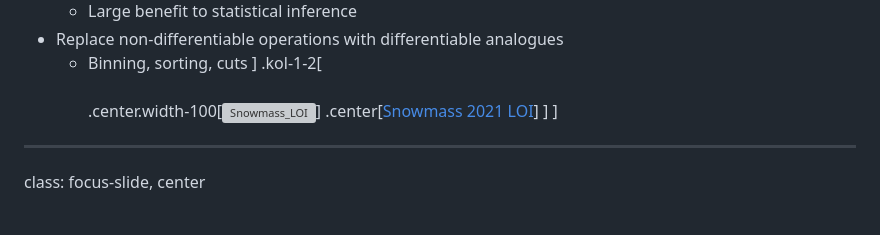
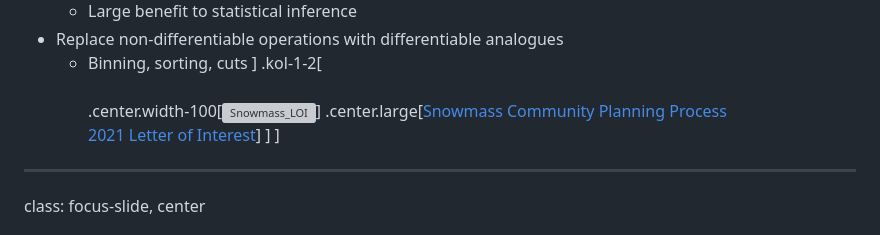
Before and after one commit to matthewfeickert-talks/talk-uc-berkeley-research-seminar-2024, a Markdown page: talk.md, the part around the change. Drawn GitHub-style; grey boxes are pictures that could not be loaded.

Commit message:
Spell out what is Snowmass

```diff
--- a/talk.md
+++ b/talk.md
@@ -483,7 +483,7 @@ $$
 .kol-1-2[
 <br><br>
 .center.width-100[[![Snowmass_LOI](figures/Snowmass_LOI.png)](https://www.snowmass21.org/docs/files/summaries/CompF/SNOWMASS21-CompF5_CompF3_Gordon_Watts-046.pdf)]
-.center[[Snowmass 2021 LOI](https://www.snowmass21.org/docs/files/summaries/CompF/SNOWMASS21-CompF5_CompF3_Gordon_Watts-046.pdf)]
+.center.large[[Snowmass Community Planning Process <br>2021 Letter of Interest](https://www.snowmass21.org/docs/files/summaries/CompF/SNOWMASS21-CompF5_CompF3_Gordon_Watts-046.pdf)]
 ]
 ]
 
```
